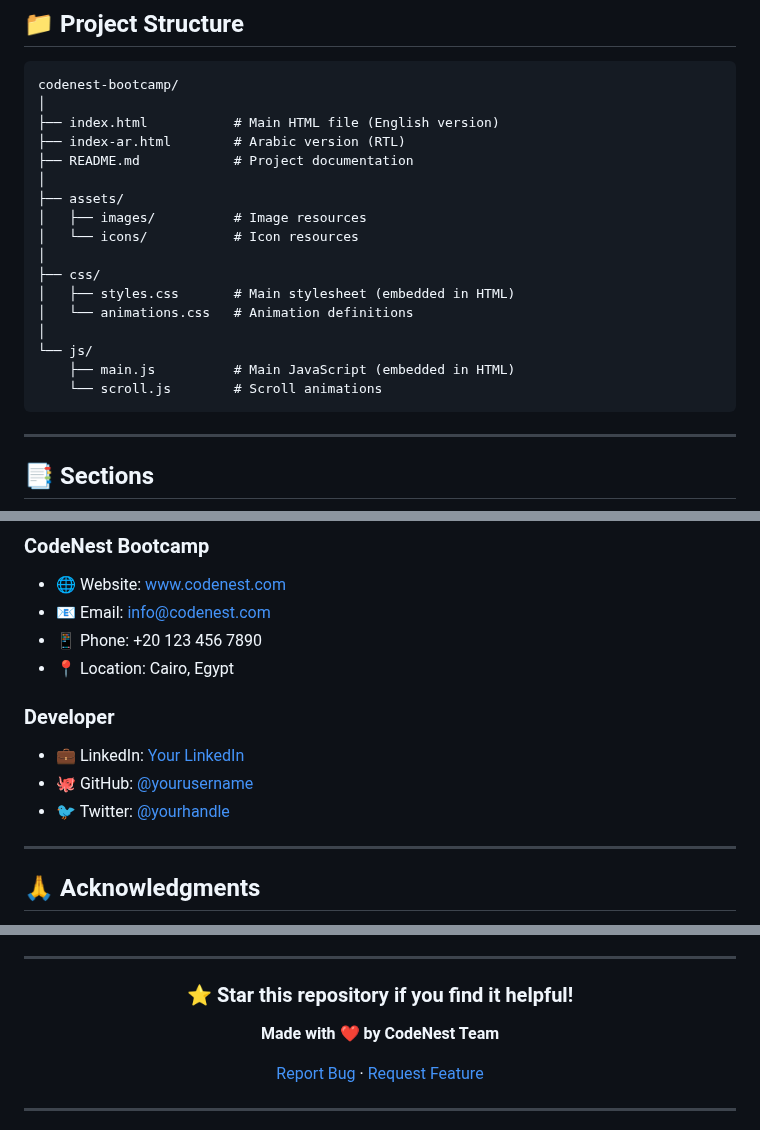
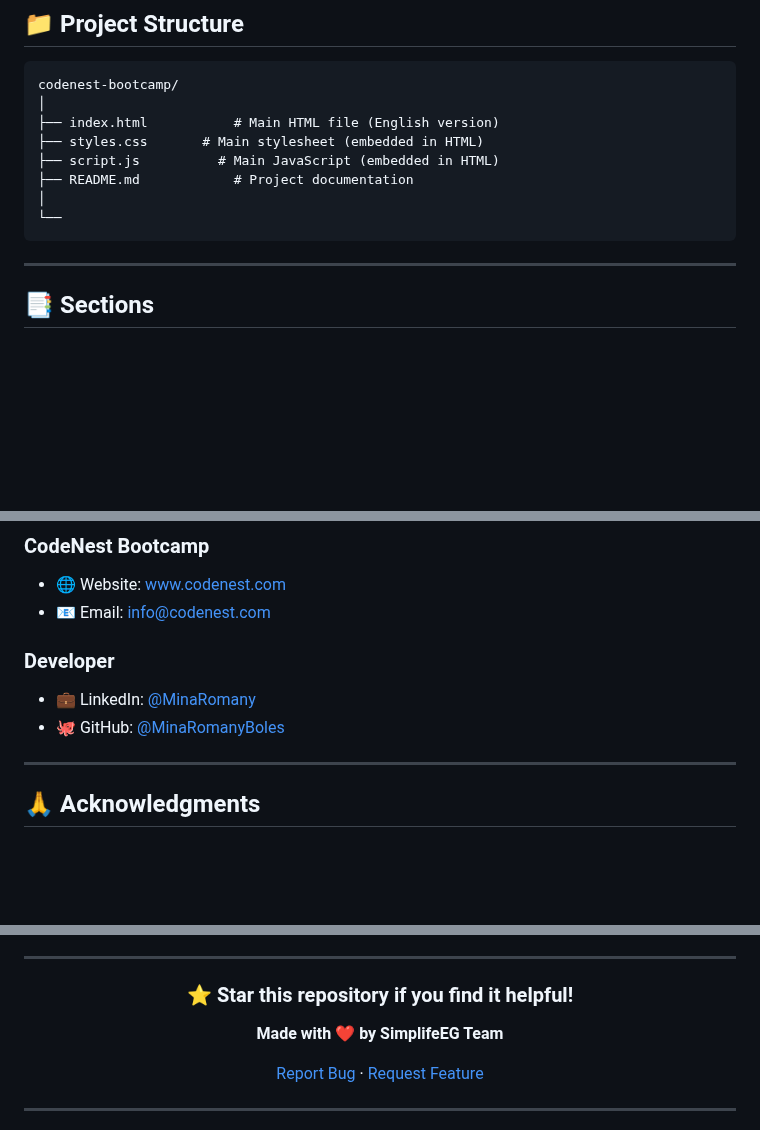
Before and after one commit to MinaRomanyBoles/CodeNest_Bootcamp_Info_Site, a Markdown page: README.md, 3 parts joined by grey strips. Drawn GitHub-style; blank space fills up the shorter version.

Commit message:
Revise README with new images and developer links
Updated project documentation and developer information.

````diff
--- a/README.md
+++ b/README.md
@@ -117,20 +122,11 @@ Border Radius: 8px - 50px (depending on element)
 codenest-bootcamp/
 │
 ├── index.html           # Main HTML file (English version)
-├── index-ar.html        # Arabic version (RTL)
+├── styles.css       # Main stylesheet (embedded in HTML)
+├── script.js          # Main JavaScript (embedded in HTML)
 ├── README.md            # Project documentation
 │
-├── assets/
-│   ├── images/          # Image resources
-│   └── icons/           # Icon resources
-│
-├── css/
-│   ├── styles.css       # Main stylesheet (embedded in HTML)
-│   └── animations.css   # Animation definitions
-│
-└── js/
-    ├── main.js          # Main JavaScript (embedded in HTML)
-    └── scroll.js        # Scroll animations
+└──
 ```
 
 ---
@@ -438,13 +434,11 @@ copies of the Software...
 ### CodeNest Bootcamp
 - 🌐 Website: [www.codenest.com](https://www.codenest.com)
 - 📧 Email: info@codenest.com
-- 📱 Phone: +20 123 456 7890
-- 📍 Location: Cairo, Egypt
+
 
 ### Developer
-- 💼 LinkedIn: [Your LinkedIn](https://linkedin.com/in/yourprofile)
-- 🐙 GitHub: [@yourusername](https://github.com/yourusername)
-- 🐦 Twitter: [@yourhandle](https://twitter.com/yourhandle)
+- 💼 LinkedIn: [@MinaRomany](https://www.linkedin.com/in/minaromany/)
+- 🐙 GitHub: [@MinaRomanyBoles](https://github.com/MinaRomanyBoles)
 
 ---
 
@@ -523,7 +517,7 @@ copies of the Software...
 
 ### ⭐ Star this repository if you find it helpful!
 
-**Made with ❤️ by CodeNest Team**
+**Made with ❤️ by SimplifeEG Team**
 
 [Report Bug](https://github.com/yourusername/codenest-bootcamp/issues) · [Request Feature](https://github.com/yourusername/codenest-bootcamp/issues)
 
````
Also changed, not shown: other parts of README.md (+5 -0 lines).
